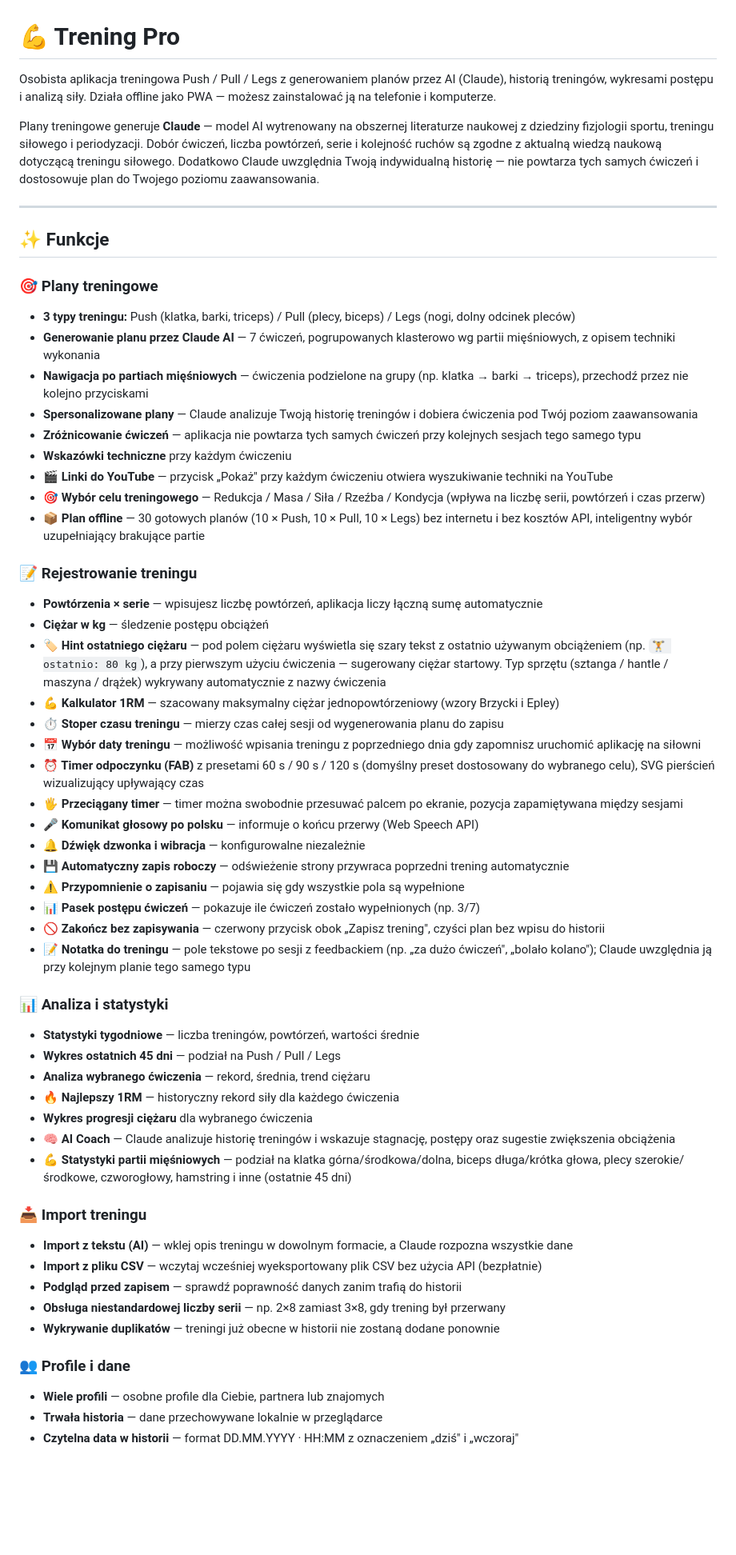
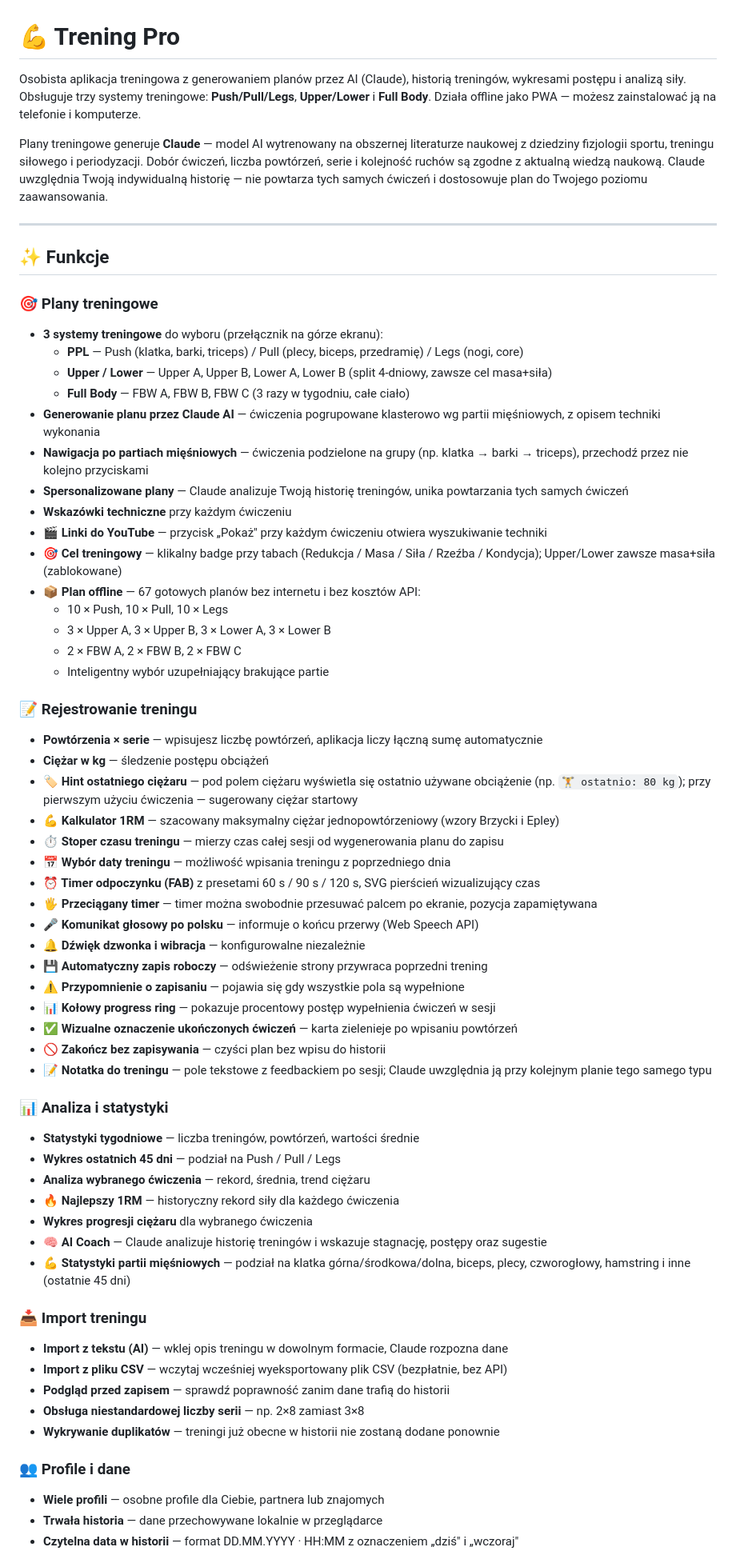
Before and after one commit to BoniOslaw/trening, a Markdown page: README.md, the part around one of its changes. Shown at 80% size. Rendered like a GitHub page; blank space fills up the shorter version.

```diff
--- a/README.md
+++ b/README.md
@@ -1,58 +1,70 @@
 # 💪 Trening Pro
 
-Osobista aplikacja treningowa Push / Pull / Legs z generowaniem planów przez AI (Claude), historią treningów, wykresami postępu i analizą siły. Działa offline jako PWA — możesz zainstalować ją na telefonie i komputerze.
+Osobista aplikacja treningowa z generowaniem planów przez AI (Claude), historią treningów, wykresami postępu i analizą siły. Obsługuje trzy systemy treningowe: **Push/Pull/Legs**, **Upper/Lower** i **Full Body**. Działa offline jako PWA — możesz zainstalować ją na telefonie i komputerze.
 
-Plany treningowe generuje **Claude** — model AI wytrenowany na obszernej literaturze naukowej z dziedziny fizjologii sportu, treningu siłowego i periodyzacji. Dobór ćwiczeń, liczba powtórzeń, serie i kolejność ruchów są zgodne z aktualną wiedzą naukową dotyczącą treningu siłowego. Dodatkowo Claude uwzględnia Twoją indywidualną historię — nie powtarza tych samych ćwiczeń i dostosowuje plan do Twojego poziomu zaawansowania.
+Plany treningowe generuje **Claude** — model AI wytrenowany na obszernej literaturze naukowej z dziedziny fizjologii sportu, treningu siłowego i periodyzacji. Dobór ćwiczeń, liczba powtórzeń, serie i kolejność ruchów są zgodne z aktualną wiedzą naukową. Claude uwzględnia Twoją indywidualną historię — nie powtarza tych samych ćwiczeń i dostosowuje plan do Twojego poziomu zaawansowania.
 
 ---
 
 ## ✨ Funkcje
 
 ### 🎯 Plany treningowe
-- **3 typy treningu:** Push (klatka, barki, triceps) / Pull (plecy, biceps) / Legs (nogi, dolny odcinek pleców)
-- **Generowanie planu przez Claude AI** — 7 ćwiczeń, pogrupowanych klasterowo wg partii mięśniowych, z opisem techniki wykonania
+
+- **3 systemy treningowe** do wyboru (przełącznik na górze ekranu):
+  - **PPL** — Push (klatka, barki, triceps) / Pull (plecy, biceps, przedramię) / Legs (nogi, core)
+  - **Upper / Lower** — Upper A, Upper B, Lower A, Lower B (split 4-dniowy, zawsze cel masa+siła)
+  - **Full Body** — FBW A, FBW B, FBW C (3 razy w tygodniu, całe ciało)
+- **Generowanie planu przez Claude AI** — ćwiczenia pogrupowane klasterowo wg partii mięśniowych, z opisem techniki wykonania
 - **Nawigacja po partiach mięśniowych** — ćwiczenia podzielone na grupy (np. klatka → barki → triceps), przechodź przez nie kolejno przyciskami
-- **Spersonalizowane plany** — Claude analizuje Twoją historię treningów i dobiera ćwiczenia pod Twój poziom zaawansowania
-- **Zróżnicowanie ćwiczeń** — aplikacja nie powtarza tych samych ćwiczeń przy kolejnych sesjach tego samego typu
+- **Spersonalizowane plany** — Claude analizuje Twoją historię treningów, unika powtarzania tych samych ćwiczeń
 - **Wskazówki techniczne** przy każdym ćwiczeniu
-- **🎬 Linki do YouTube** — przycisk „Pokaż" przy każdym ćwiczeniu otwiera wyszukiwanie techniki na YouTube
-- **🎯 Wybór celu treningowego** — Redukcja / Masa / Siła / Rzeźba / Kondycja (wpływa na liczbę serii, powtórzeń i czas przerw)
-- **📦 Plan offline** — 30 gotowych planów (10 × Push, 10 × Pull, 10 × Legs) bez internetu i bez kosztów API, inteligentny wybór uzupełniający brakujące partie
+- **🎬 Linki do YouTube** — przycisk „Pokaż" przy każdym ćwiczeniu otwiera wyszukiwanie techniki
+- **🎯 Cel treningowy** — klikalny badge przy tabach (Redukcja / Masa / Siła / Rzeźba / Kondycja); Upper/Lower zawsze masa+siła (zablokowane)
+- **📦 Plan offline** — 67 gotowych planów bez internetu i bez kosztów API:
+  - 10 × Push, 10 × Pull, 10 × Legs
+  - 3 × Upper A, 3 × Upper B, 3 × Lower A, 3 × Lower B
+  - 2 × FBW A, 2 × FBW B, 2 × FBW C
+  - Inteligentny wybór uzupełniający brakujące partie
 
 ### 📝 Rejestrowanie treningu
+
 - **Powtórzenia × serie** — wpisujesz liczbę powtórzeń, aplikacja liczy łączną sumę automatycznie
 - **Ciężar w kg** — śledzenie postępu obciążeń
-- **🏷️ Hint ostatniego ciężaru** — pod polem ciężaru wyświetla się szary tekst z ostatnio używanym obciążeniem (np. `🏋️ ostatnio: 80 kg`), a przy pierwszym użyciu ćwiczenia — sugerowany ciężar startowy. Typ sprzętu (sztanga / hantle / maszyna / drążek) wykrywany automatycznie z nazwy ćwiczenia
+- **🏷️ Hint ostatniego ciężaru** — pod polem ciężaru wyświetla się ostatnio używane obciążenie (np. `🏋️ ostatnio: 80 kg`); przy pierwszym użyciu ćwiczenia — sugerowany ciężar startowy
 - **💪 Kalkulator 1RM** — szacowany maksymalny ciężar jednopowtórzeniowy (wzory Brzycki i Epley)
 - **⏱️ Stoper czasu treningu** — mierzy czas całej sesji od wygenerowania planu do zapisu
-- **📅 Wybór daty treningu** — możliwość wpisania treningu z poprzedniego dnia gdy zapomnisz uruchomić aplikację na siłowni
-- **⏰ Timer odpoczynku (FAB)** z presetami 60 s / 90 s / 120 s (domyślny preset dostosowany do wybranego celu), SVG pierścień wizualizujący upływający czas
-- **🖐️ Przeciągany timer** — timer można swobodnie przesuwać palcem po ekranie, pozycja zapamiętywana między sesjami
+- **📅 Wybór daty treningu** — możliwość wpisania treningu z poprzedniego dnia
+- **⏰ Timer odpoczynku (FAB)** z presetami 60 s / 90 s / 120 s, SVG pierścień wizualizujący czas
+- **🖐️ Przeciągany timer** — timer można swobodnie przesuwać palcem po ekranie, pozycja zapamiętywana
 - **🎤 Komunikat głosowy po polsku** — informuje o końcu przerwy (Web Speech API)
 - **🔔 Dźwięk dzwonka i wibracja** — konfigurowalne niezależnie
-- **💾 Automatyczny zapis roboczy** — odświeżenie strony przywraca poprzedni trening automatycznie
+- **💾 Automatyczny zapis roboczy** — odświeżenie strony przywraca poprzedni trening
 - **⚠️ Przypomnienie o zapisaniu** — pojawia się gdy wszystkie pola są wypełnione
-- **📊 Pasek postępu ćwiczeń** — pokazuje ile ćwiczeń zostało wypełnionych (np. 3/7)
-- **🚫 Zakończ bez zapisywania** — czerwony przycisk obok „Zapisz trening", czyści plan bez wpisu do historii
-- **📝 Notatka do treningu** — pole tekstowe po sesji z feedbackiem (np. „za dużo ćwiczeń", „bolało kolano"); Claude uwzględnia ją przy kolejnym planie tego samego typu
+- **📊 Kołowy progress ring** — pokazuje procentowy postęp wypełnienia ćwiczeń w sesji
+- **✅ Wizualne oznaczenie ukończonych ćwiczeń** — karta zielenieje po wpisaniu powtórzeń
+- **🚫 Zakończ bez zapisywania** — czyści plan bez wpisu do historii
+- **📝 Notatka do treningu** — pole tekstowe z feedbackiem po sesji; Claude uwzględnia ją przy kolejnym planie tego samego typu
 
 ### 📊 Analiza i statystyki
+
 - **Statystyki tygodniowe** — liczba treningów, powtórzeń, wartości średnie
 - **Wykres ostatnich 45 dni** — podział na Push / Pull / Legs
 - **Analiza wybranego ćwiczenia** — rekord, średnia, trend ciężaru
 - **🔥 Najlepszy 1RM** — historyczny rekord siły dla każdego ćwiczenia
 - **Wykres progresji ciężaru** dla wybranego ćwiczenia
-- **🧠 AI Coach** — Claude analizuje historię treningów i wskazuje stagnację, postępy oraz sugestie zwiększenia obciążenia
-- **💪 Statystyki partii mięśniowych** — podział na klatka górna/środkowa/dolna, biceps długa/krótka głowa, plecy szerokie/środkowe, czworogłowy, hamstring i inne (ostatnie 45 dni)
+- **🧠 AI Coach** — Claude analizuje historię treningów i wskazuje stagnację, postępy oraz sugestie
+- **💪 Statystyki partii mięśniowych** — podział na klatka górna/środkowa/dolna, biceps, plecy, czworogłowy, hamstring i inne (ostatnie 45 dni)
 
 ### 📥 Import treningu
-- **Import z tekstu (AI)** — wklej opis treningu w dowolnym formacie, a Claude rozpozna wszystkie dane
-- **Import z pliku CSV** — wczytaj wcześniej wyeksportowany plik CSV bez użycia API (bezpłatnie)
-- **Podgląd przed zapisem** — sprawdź poprawność danych zanim trafią do historii
-- **Obsługa niestandardowej liczby serii** — np. 2×8 zamiast 3×8, gdy trening był przerwany
+
+- **Import z tekstu (AI)** — wklej opis treningu w dowolnym formacie, Claude rozpozna dane
+- **Import z pliku CSV** — wczytaj wcześniej wyeksportowany plik CSV (bezpłatnie, bez API)
+- **Podgląd przed zapisem** — sprawdź poprawność zanim dane trafią do historii
+- **Obsługa niestandardowej liczby serii** — np. 2×8 zamiast 3×8
 - **Wykrywanie duplikatów** — treningi już obecne w historii nie zostaną dodane ponownie
 
 ### 👥 Profile i dane
+
 - **Wiele profili** — osobne profile dla Ciebie, partnera lub znajomych
 - **Trwała historia** — dane przechowywane lokalnie w przeglądarce
 - **Czytelna data w historii** — format DD.MM.YYYY · HH:MM z oznaczeniem „dziś" i „wczoraj"
```
Also changed, not shown: other parts of README.md (+57 -16 lines).
